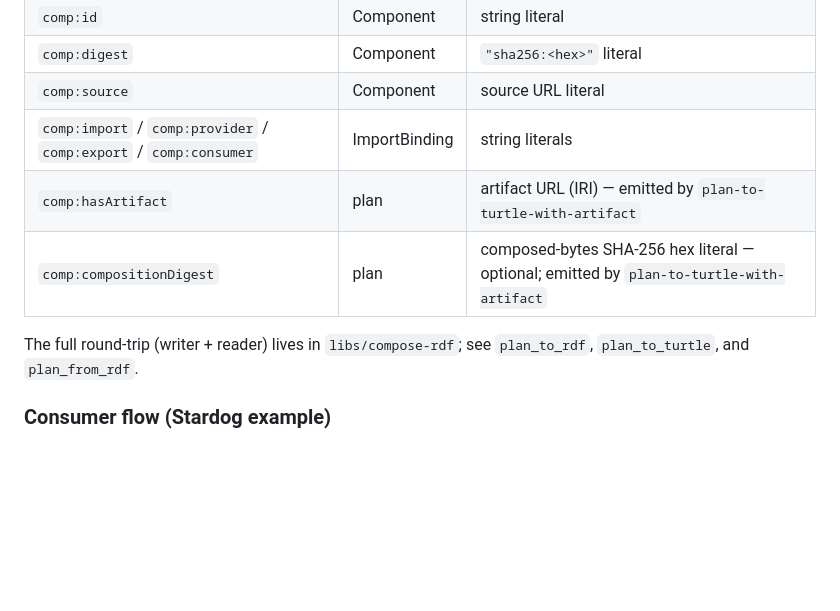
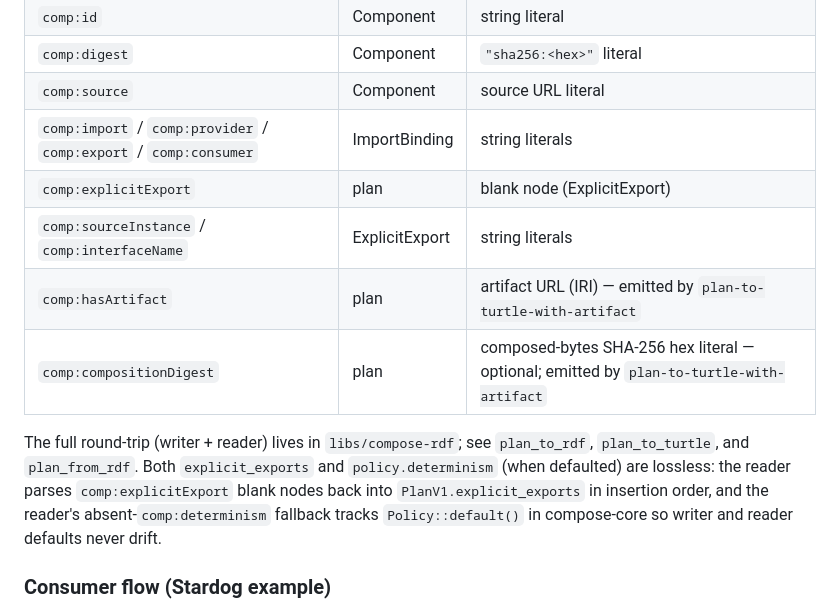
Before and after one commit to tegmentum/webassembly-component-orchestration, a Markdown page: COMPOSITION_INTEGRATION.md, the part around the change. Rendered like a GitHub page; blank space fills up the shorter version.

Commit message:
docs(compose): note reader gap closures — explicit_exports + policy determinism
Vocabulary table now lists comp:explicitExport, comp:sourceInstance,
and comp:interfaceName (the reader parses these back as of the F2a
landing). Add a paragraph clarifying that both round-trip gaps are
closed: explicit_exports parse back in insertion order, and the
reader's determinism fallback follows Policy::default() so writer and
reader defaults stay in lockstep.

```diff
--- a/COMPOSITION_INTEGRATION.md
+++ b/COMPOSITION_INTEGRATION.md
@@ -350,11 +350,18 @@ mirror the `PlanV1` fields one-for-one:
 | `comp:digest` | Component | `"sha256:<hex>"` literal |
 | `comp:source` | Component | source URL literal |
 | `comp:import` / `comp:provider` / `comp:export` / `comp:consumer` | ImportBinding | string literals |
+| `comp:explicitExport` | plan | blank node (ExplicitExport) |
+| `comp:sourceInstance` / `comp:interfaceName` | ExplicitExport | string literals |
 | `comp:hasArtifact` | plan | artifact URL (IRI) — emitted by `plan-to-turtle-with-artifact` |
 | `comp:compositionDigest` | plan | composed-bytes SHA-256 hex literal — optional; emitted by `plan-to-turtle-with-artifact` |
 
 The full round-trip (writer + reader) lives in `libs/compose-rdf`;
-see `plan_to_rdf`, `plan_to_turtle`, and `plan_from_rdf`.
+see `plan_to_rdf`, `plan_to_turtle`, and `plan_from_rdf`. Both
+`explicit_exports` and `policy.determinism` (when defaulted) are
+lossless: the reader parses `comp:explicitExport` blank nodes back
+into `PlanV1.explicit_exports` in insertion order, and the reader's
+absent-`comp:determinism` fallback tracks `Policy::default()` in
+compose-core so writer and reader defaults never drift.
 
 ### Consumer flow (Stardog example)
 
```
